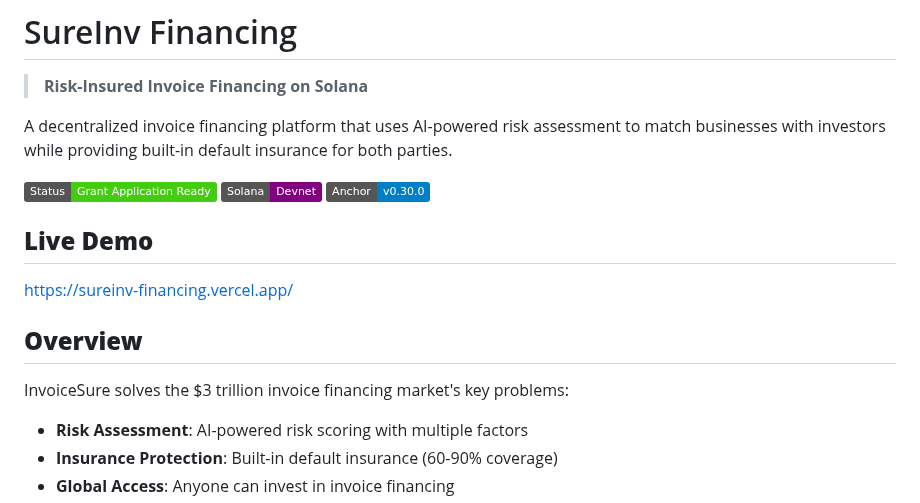
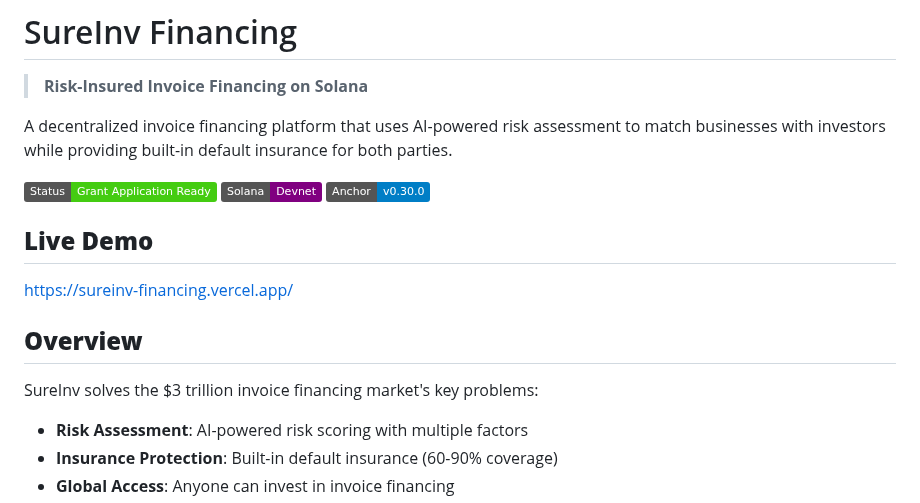
Before and after one commit to AkintolaX/sureinv-financing, a Markdown page: README.md, the part around one of its changes. GitHub-like rendering; badges without logos.

```diff
--- a/README.md
+++ b/README.md
@@ -14,7 +14,7 @@ https://sureinv-financing.vercel.app/
 
 ## **Overview**
 
-InvoiceSure solves the $3 trillion invoice financing market's key problems:
+SureInv solves the $3 trillion invoice financing market's key problems:
 - **Risk Assessment**: AI-powered risk scoring with multiple factors
 - **Insurance Protection**: Built-in default insurance (60-90% coverage)
 - **Global Access**: Anyone can invest in invoice financing
```
Also changed, not shown: other parts of README.md (+1 -1 lines).
